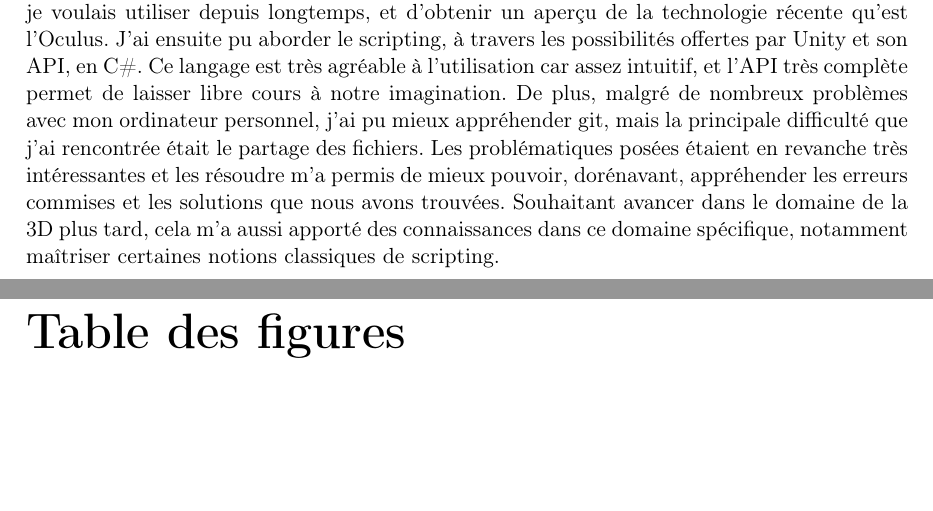
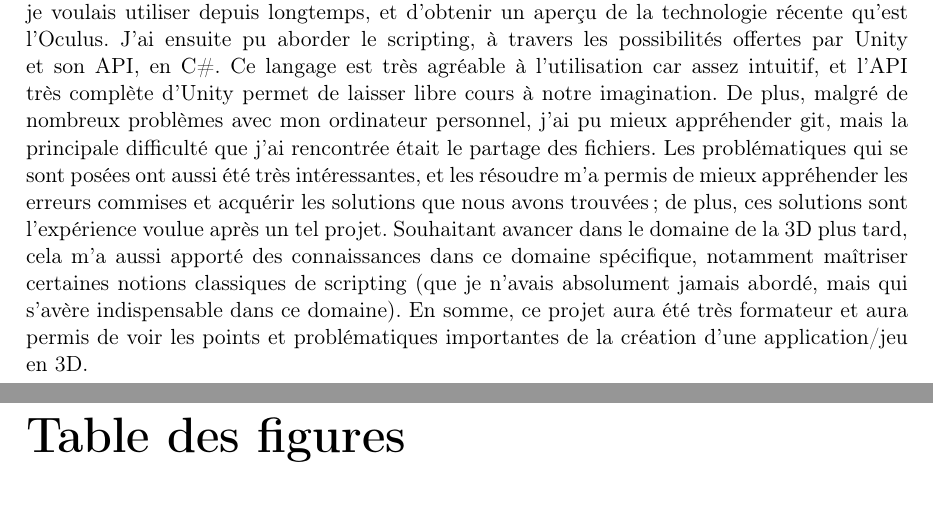
Before and after one commit to manumanmax/SeriousVR, a LaTeX document (rapport/2A_Info_Rapport.tex): two parts of pages 16 and 17 of 17, joined at a grey line, cut so that both start at the same text, the shorter picture padded with empty space. Compiled offline with pdfLaTeX.

Commit message:
Update 2A_Info_Rapport.tex
Update apport Perso Benjamin

```diff
--- a/rapport/2A_Info_Rapport.tex
+++ b/rapport/2A_Info_Rapport.tex
@@ -334,11 +334,11 @@ Enfin, il faut inclure tous les fichiers sans se poser de questions sur le dép
 Ensuite cela m'a permis une fois de plus de voir qu'il faut beaucoup de temps pour intégrer les mécanisme d'une grande API comme celle proposée par Unity. Et cela me plaît beaucoup aujourd'hui d'en savoir plus. Car je suis certains que je m'en servirais régulièrement à l'avenir.\\
 J'ai pu aborder rapidement le C\#, qui m'a bien plu. Même si je n'ai pas pu utiliser l'aspect objet du langage dans le projet.\\
 Je dirais enfin qu'un projet réalisé à 2 sur un an est difficile à mettre en place. Même si on identifie les risque, le plus risque c'est de ne pas réussi à développer les fonctionnalité nécessaires à un sprint dans le temps imparti. Cela affect tout le projet et sa conduite.
-\par Benjamin : Ce projet m'a tout d'abord permis d'appréhender Unity3D, un logiciel que je voulais utiliser depuis longtemps, et d'obtenir un aperçu de la technologie récente qu'est l'Oculus. J'ai ensuite pu aborder le scripting, à travers les possibilités offertes par Unity et son API, en C\#. Ce langage est très agréable à l'utilisation car assez intuitif, et l'API très complète permet de laisser libre cours à notre imagination.
+\par Benjamin : Ce projet m'a tout d'abord permis d'appréhender Unity3D, un logiciel que je voulais utiliser depuis longtemps, et d'obtenir un aperçu de la technologie récente qu'est l'Oculus. J'ai ensuite pu aborder le scripting, à travers les possibilités offertes par Unity et son API, en C\#. Ce langage est très agréable à l'utilisation car assez intuitif, et l'API très complète d'Unity permet de laisser libre cours à notre imagination.
 De plus, malgré de nombreux problèmes avec mon ordinateur personnel, j'ai pu mieux appréhender git, mais la principale difficulté que j'ai rencontrée était le partage des fichiers.
-Les problématiques posées étaient en revanche très intéressantes et les résoudre m'a permis de mieux pouvoir, dorénavant, appréhender les erreurs commises et les solutions que nous avons trouvées.
-Souhaitant avancer dans le domaine de la 3D plus tard, cela m'a aussi apporté des connaissances dans ce domaine spécifique, notamment maîtriser certaines notions classiques de scripting.
-
+Les problématiques qui se sont posées ont aussi été très intéressantes, et les résoudre m'a permis de mieux appréhender les erreurs commises et acquérir les solutions que nous avons trouvées ; de plus, ces solutions sont l'expérience voulue après un tel projet.
+Souhaitant avancer dans le domaine de la 3D plus tard, cela m'a aussi apporté des connaissances dans ce domaine spécifique, notamment maîtriser certaines notions classiques de scripting (que je n'avais absolument jamais abordé, mais qui s'avère indispensable dans ce domaine).
+En somme, ce projet aura été très formateur et aura permis de voir les points et problématiques importantes de la création d'une application/jeu en 3D.
 
 \listoffigures
 \end {document}
```
